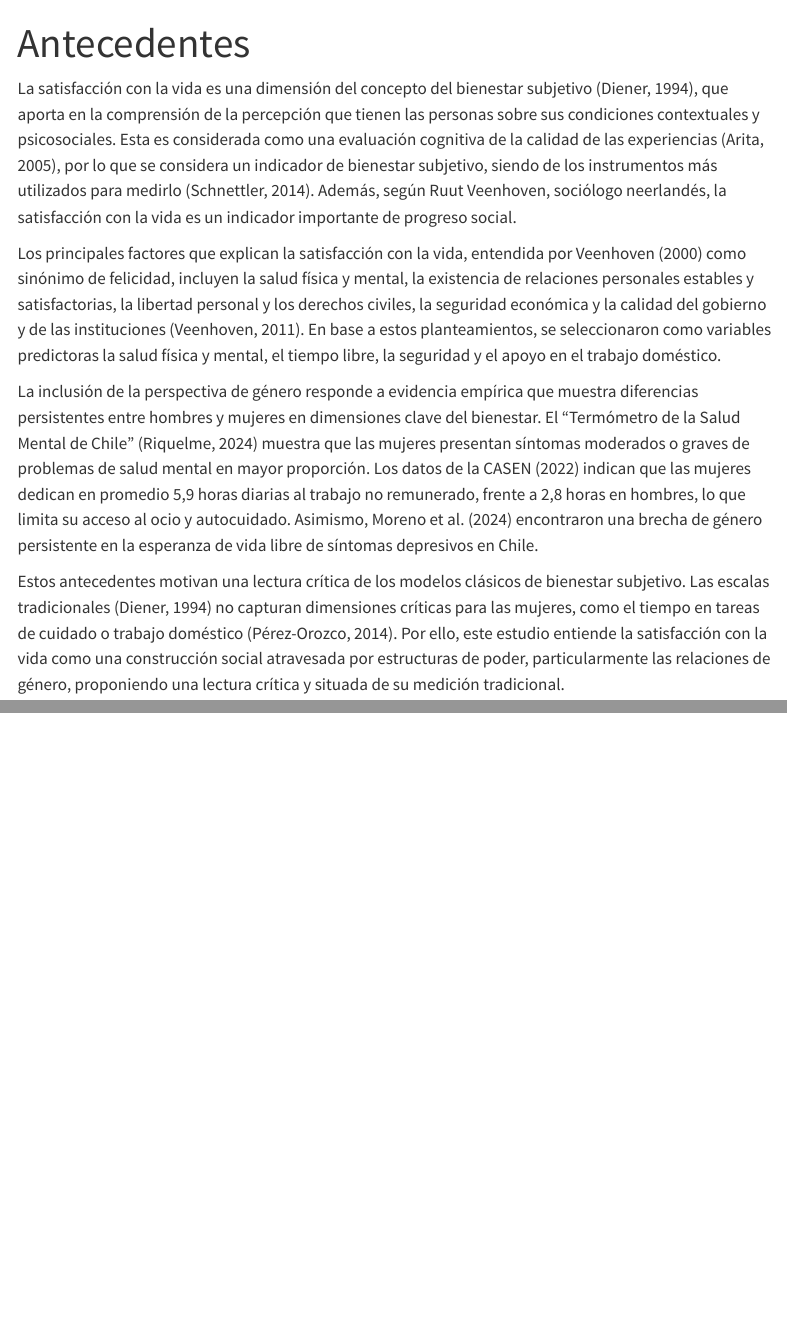
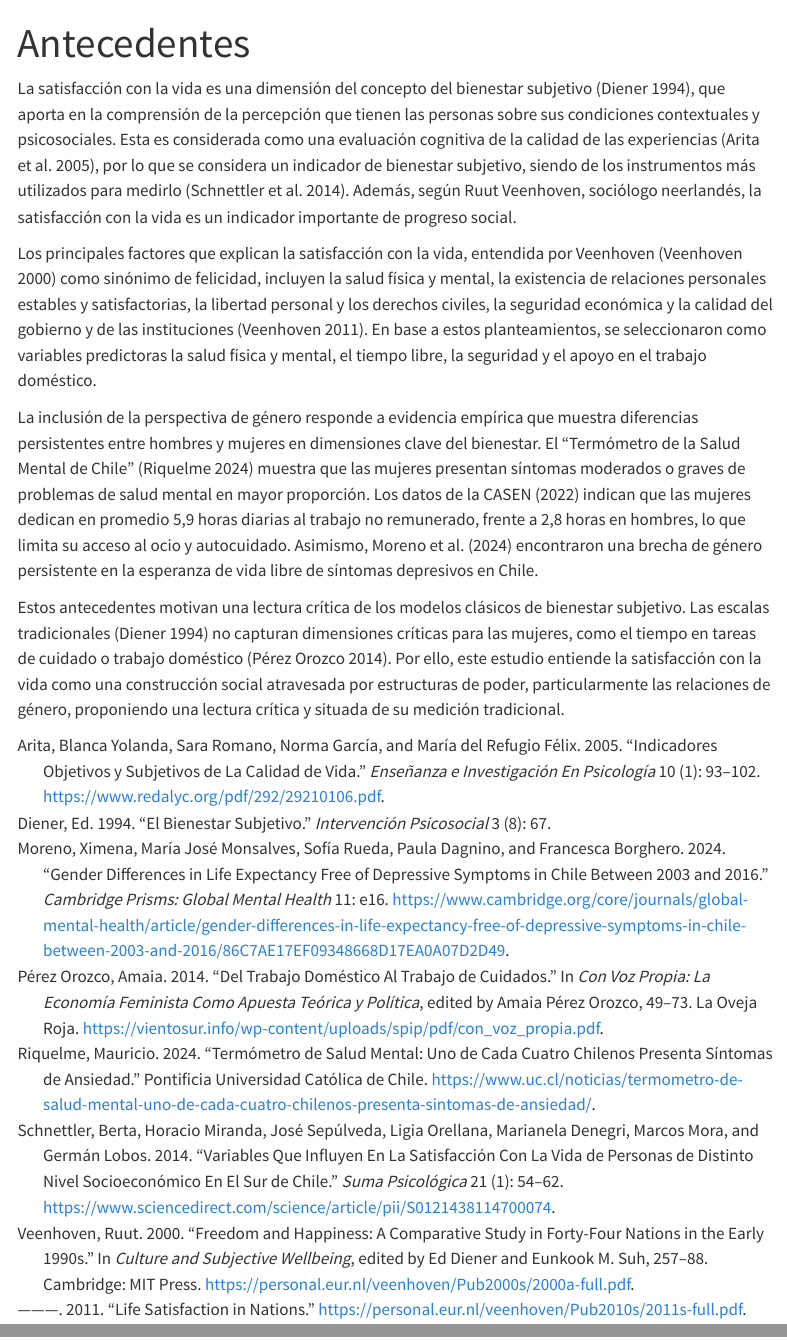
Before and after one commit to nonJaako/Trabajo-Final-CS-Abierta, a Quarto document (02-antecedentes.qmd): the page in a window 1100 px wide, from its top, and a second part further down, joined at a grey line. Rendered offline with R 4.5, knitr and Pandoc in place of Quarto, with nearby package versions; menus at the side of the page are left out.

Commit message:
citación correcta

```diff
--- a/02-antecedentes.qmd
+++ b/02-antecedentes.qmd
@@ -2,12 +2,39 @@
 title: "Antecedentes"
 ---
 
-La satisfacción con la vida es una dimensión del concepto del bienestar subjetivo (Diener, 1994), que aporta en la comprensión de la percepción que tienen las personas sobre sus condiciones contextuales y psicosociales. Esta es considerada como una evaluación cognitiva de la calidad de las experiencias (Arita, 2005), por lo que se considera un indicador de bienestar subjetivo, siendo de los instrumentos más utilizados para medirlo (Schnettler, 2014). Además, según Ruut Veenhoven, sociólogo neerlandés, la satisfacción con la vida es un indicador importante de progreso social.
+La satisfacción con la vida es una dimensión del concepto del bienestar
+subjetivo [@diener1994], que aporta en la comprensión de la percepción
+que tienen las personas sobre sus condiciones contextuales y psicosociales.
+Esta es considerada como una evaluación cognitiva de la calidad de las
+experiencias [@arita2005], por lo que se considera un indicador de bienestar
+subjetivo, siendo de los instrumentos más utilizados para medirlo
+[@schnettler2014]. Además, según Ruut Veenhoven, sociólogo neerlandés,
+la satisfacción con la vida es un indicador importante de progreso social.
 
-Los principales factores que explican la satisfacción con la vida, entendida por Veenhoven (2000) como sinónimo de felicidad, incluyen la salud física y mental, la existencia de relaciones personales estables y satisfactorias, la libertad personal y los derechos civiles, la seguridad económica y la calidad del gobierno y de las
-instituciones (Veenhoven, 2011). En base a estos planteamientos, se seleccionaron como variables predictoras la salud física y mental, el tiempo libre, la seguridad y el apoyo en el trabajo doméstico.
+Los principales factores que explican la satisfacción con la vida,
+entendida por Veenhoven [@veenhoven2000] como sinónimo de felicidad,
+incluyen la salud física y mental, la existencia de relaciones personales
+estables y satisfactorias, la libertad personal y los derechos civiles,
+la seguridad económica y la calidad del gobierno y de las instituciones
+[@veenhoven2011]. En base a estos planteamientos, se seleccionaron como
+variables predictoras la salud física y mental, el tiempo libre, la
+seguridad y el apoyo en el trabajo doméstico.
 
-La inclusión de la perspectiva de género responde a evidencia empírica que muestra diferencias persistentes entre hombres y mujeres en dimensiones clave del bienestar. El "Termómetro de la Salud Mental de Chile" (Riquelme, 2024) muestra que las mujeres presentan síntomas moderados o graves de problemas de salud mental en mayor proporción. Los datos de la CASEN (2022) indican que las mujeres dedican en promedio 5,9 horas diarias al trabajo no remunerado, frente a 2,8 horas en hombres, lo que limita su acceso al ocio y autocuidado. Asimismo, Moreno et al. (2024) encontraron una brecha de género persistente en la esperanza de vida libre de síntomas depresivos en Chile.
+La inclusión de la perspectiva de género responde a evidencia empírica
+que muestra diferencias persistentes entre hombres y mujeres en dimensiones
+clave del bienestar. El "Termómetro de la Salud Mental de Chile"
+[@riquelme2024] muestra que las mujeres presentan síntomas moderados o
+graves de problemas de salud mental en mayor proporción. Los datos de la
+CASEN (2022) indican que las mujeres dedican en promedio 5,9 horas diarias
+al trabajo no remunerado, frente a 2,8 horas en hombres, lo que limita su
+acceso al ocio y autocuidado. Asimismo, @moreno2024 encontraron una brecha
+de género persistente en la esperanza de vida libre de síntomas depresivos
+en Chile.
 
-Estos antecedentes motivan una lectura crítica de los modelos clásicos de bienestar subjetivo. Las escalas tradicionales (Diener, 1994) no capturan dimensiones críticas para las mujeres, como el tiempo en tareas de cuidado o trabajo doméstico
-(Pérez-Orozco, 2014). Por ello, este estudio entiende la satisfacción con la vida como una construcción social atravesada por estructuras de poder, particularmente las relaciones de género, proponiendo una lectura crítica y situada de su medición tradicional.
+Estos antecedentes motivan una lectura crítica de los modelos clásicos de
+bienestar subjetivo. Las escalas tradicionales [@diener1994] no capturan
+dimensiones críticas para las mujeres, como el tiempo en tareas de cuidado
+o trabajo doméstico [@perezorozco2014]. Por ello, este estudio entiende la
+satisfacción con la vida como una construcción social atravesada por
+estructuras de poder, particularmente las relaciones de género, proponiendo
+una lectura crítica y situada de su medición tradicional.
```
Also changed, not shown: 01-introduccion.qmd (+1 -1 lines), 1 other file.
